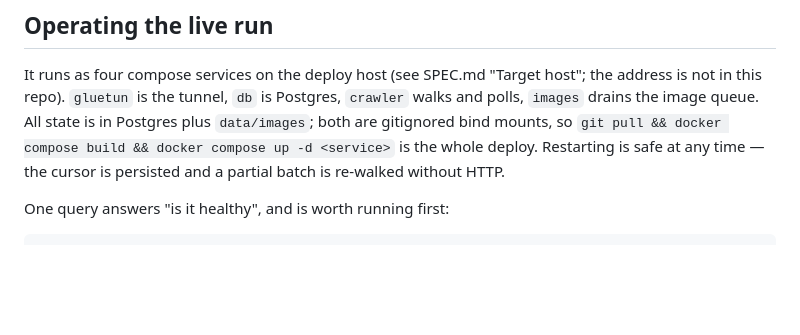
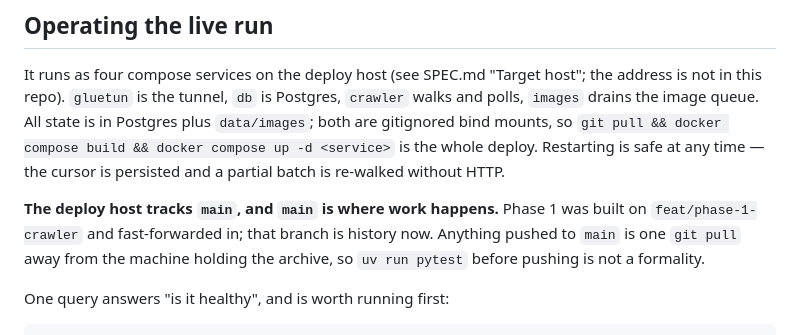
Before and after one commit to driversti/babel, a Markdown page: CLAUDE.md, the part around the change. Rendered like a GitHub page; blank space fills up the shorter version.

Commit message:
Say that main is the working branch and the deploy host follows it
feat/phase-1-crawler fast-forwarded into main (57 commits, no merge commit,
since main carried nothing of its own). The deploy host moved onto main in
place: same commit, so no rebuild, no restart, no pause in the crawl.

Worth stating plainly because the consequence is not obvious — anything pushed
to main is one git pull away from the machine holding the archive.

Co-Authored-By: Claude Opus 5 <noreply@anthropic.com>

````diff
--- a/CLAUDE.md
+++ b/CLAUDE.md
@@ -116,6 +116,11 @@ mounts, so `git pull && docker compose build && docker compose up -d <service>`
 deploy. Restarting is safe at any time — the cursor is persisted and a partial batch is re-walked
 without HTTP.
 
+**The deploy host tracks `main`, and `main` is where work happens.** Phase 1 was built on
+`feat/phase-1-crawler` and fast-forwarded in; that branch is history now. Anything pushed to `main`
+is one `git pull` away from the machine holding the archive, so `uv run pytest` before pushing is
+not a formality.
+
 One query answers "is it healthy", and is worth running first:
 
 ```sql
````
